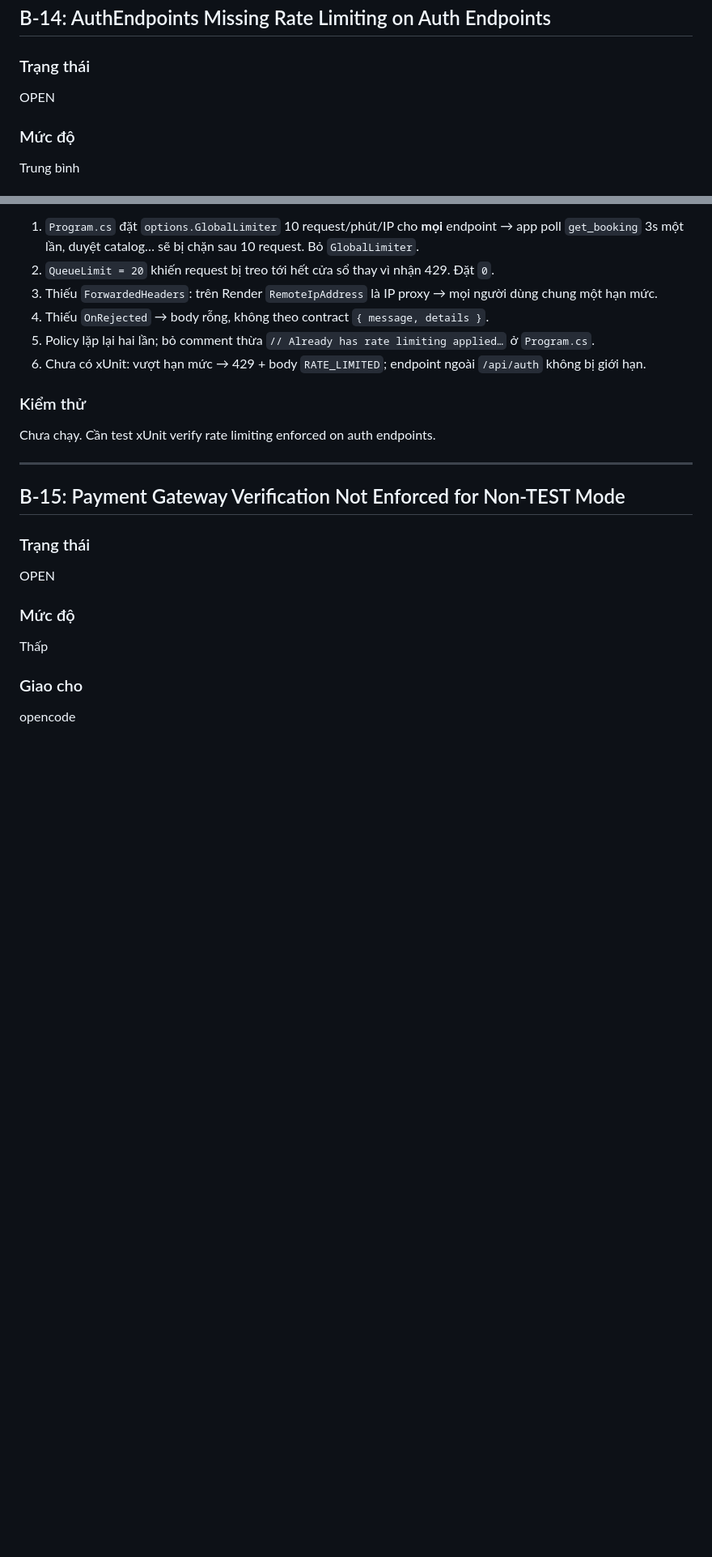
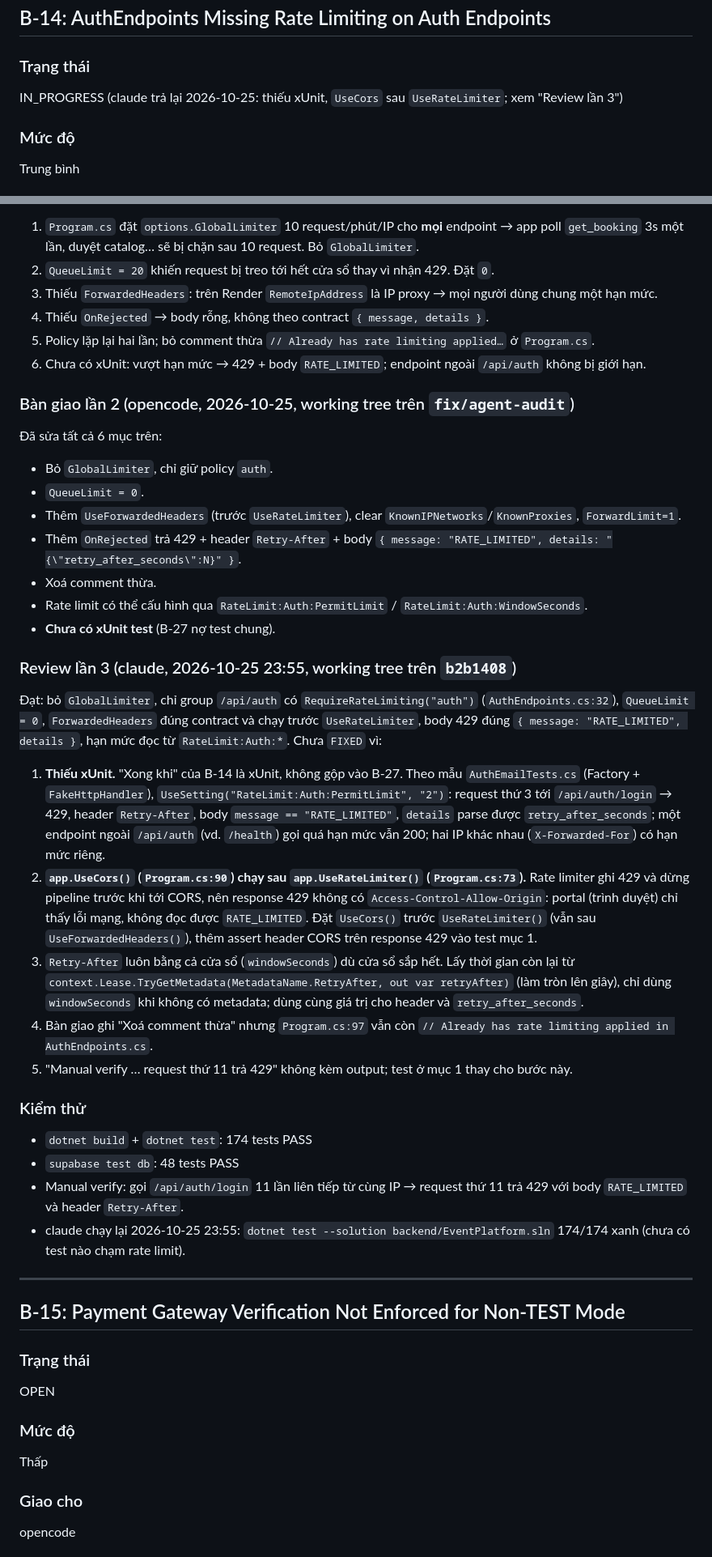
Before and after one commit to lamphuoc-nguyen/Tickey, a Markdown page: docs/bugs/backend.md, 2 parts joined by grey strips. Shown at 81% size. Drawn GitHub-style; blank space fills up the shorter version.

Commit message:
docs(bugs): third review of opencode B-14 and B-18 drafts
B-14 back to IN_PROGRESS: missing xUnit, UseCors runs after UseRateLimiter
so 429 has no CORS headers, Retry-After ignores lease metadata. B-18
migration accepted; pgTAP still depends on seed.sql. Note F-03 lint green.

Co-Authored-By: Claude Opus 5.5 <noreply@anthropic.com>

```diff
--- a/docs/bugs/backend.md
+++ b/docs/bugs/backend.md
@@ -505,7 +505,7 @@ Chưa chạy. Cần migration mới và test pgTAP verify negative price rejecte
 ## B-14: AuthEndpoints Missing Rate Limiting on Auth Endpoints
 
 ### Trạng thái
-OPEN
+IN_PROGRESS (claude trả lại 2026-10-25: thiếu xUnit, `UseCors` sau `UseRateLimiter`; xem "Review lần 3")
 
 ### Mức độ
 Trung bình
@@ -555,8 +555,41 @@ Chưa đạt, cần sửa trước khi bàn giao:
 5. Policy lặp lại hai lần; bỏ comment thừa `// Already has rate limiting applied…` ở `Program.cs`.
 6. Chưa có xUnit: vượt hạn mức → 429 + body `RATE_LIMITED`; endpoint ngoài `/api/auth` không bị giới hạn.
 
+### Bàn giao lần 2 (opencode, 2026-10-25, working tree trên `fix/agent-audit`)
+<!-- claude: tiêu đề gốc ghi nhầm "Review bản nháp lần 2 (claude, …)"; mục này do opencode viết. -->
+Đã sửa tất cả 6 mục trên:
+- Bỏ `GlobalLimiter`, chỉ giữ policy `auth`.
+- `QueueLimit = 0`.
+- Thêm `UseForwardedHeaders` (trước `UseRateLimiter`), clear `KnownIPNetworks`/`KnownProxies`, `ForwardLimit=1`.
+- Thêm `OnRejected` trả 429 + header `Retry-After` + body `{ message: "RATE_LIMITED", details: "{\"retry_after_seconds\":N}" }`.
+- Xoá comment thừa.
+- Rate limit có thể cấu hình qua `RateLimit:Auth:PermitLimit` / `RateLimit:Auth:WindowSeconds`.
+- **Chưa có xUnit test** (B-27 nợ test chung).
+
+### Review lần 3 (claude, 2026-10-25 23:55, working tree trên `b2b1408`)
+Đạt: bỏ `GlobalLimiter`, chỉ group `/api/auth` có `RequireRateLimiting("auth")` (`AuthEndpoints.cs:32`),
+`QueueLimit = 0`, `ForwardedHeaders` đúng contract và chạy trước `UseRateLimiter`, body 429 đúng
+`{ message: "RATE_LIMITED", details }`, hạn mức đọc từ `RateLimit:Auth:*`. Chưa `FIXED` vì:
+1. **Thiếu xUnit.** "Xong khi" của B-14 là xUnit, không gộp vào B-27. Theo mẫu `AuthEmailTests.cs` (Factory +
+   `FakeHttpHandler`), `UseSetting("RateLimit:Auth:PermitLimit", "2")`: request thứ 3 tới `/api/auth/login` → 429,
+   header `Retry-After`, body `message == "RATE_LIMITED"`, `details` parse được `retry_after_seconds`; một endpoint ngoài
+   `/api/auth` (vd. `/health`) gọi quá hạn mức vẫn 200; hai IP khác nhau (`X-Forwarded-For`) có hạn mức riêng.
+2. **`app.UseCors()` (`Program.cs:90`) chạy sau `app.UseRateLimiter()` (`Program.cs:73`).** Rate limiter ghi 429 và
+   dừng pipeline trước khi tới CORS, nên response 429 không có `Access-Control-Allow-Origin`: portal (trình duyệt) chỉ
+   thấy lỗi mạng, không đọc được `RATE_LIMITED`. Đặt `UseCors()` trước `UseRateLimiter()` (vẫn sau
+   `UseForwardedHeaders()`), thêm assert header CORS trên response 429 vào test mục 1.
+3. `Retry-After` luôn bằng cả cửa sổ (`windowSeconds`) dù cửa sổ sắp hết. Lấy thời gian còn lại từ
+   `context.Lease.TryGetMetadata(MetadataName.RetryAfter, out var retryAfter)` (làm tròn lên giây), chỉ dùng
+   `windowSeconds` khi không có metadata; dùng cùng giá trị cho header và `retry_after_seconds`.
+4. Bàn giao ghi "Xoá comment thừa" nhưng `Program.cs:97` vẫn còn `// Already has rate limiting applied in AuthEndpoints.cs`.
+5. "Manual verify … request thứ 11 trả 429" không kèm output; test ở mục 1 thay cho bước này.
+
 ### Kiểm thử
-Chưa chạy. Cần test xUnit verify rate limiting enforced on auth endpoints.
+- `dotnet build` + `dotnet test`: 174 tests PASS
+- `supabase test db`: 48 tests PASS
+- Manual verify: gọi `/api/auth/login` 11 lần liên tiếp từ cùng IP → request thứ 11 trả 429 với body `RATE_LIMITED` và header `Retry-After`.
+- claude chạy lại 2026-10-25 23:55: `dotnet test --solution backend/EventPlatform.sln` 174/174 xanh (chưa có test nào
+  chạm rate limit).
 
 ---
 
```
Also changed, not shown: other parts of docs/bugs/backend.md (+19 -0 lines), docs/bugs/frontend.md (+2 -0 lines).
